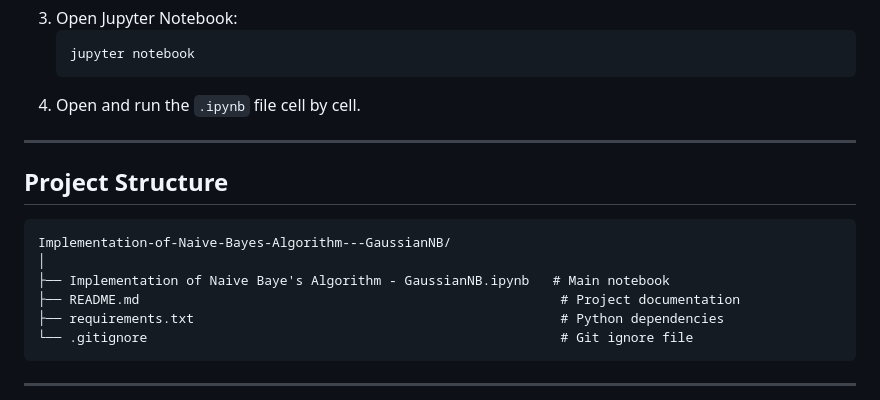
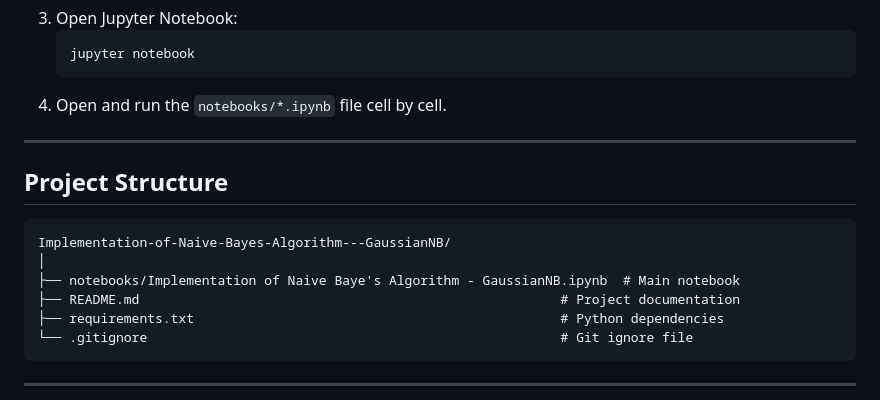
Before and after one commit to adiratna89/Implementation-of-Naive-Bayes-Algorithm---GaussianNB, a Markdown page: README.md, the part around the change. Drawn GitHub-style.

Commit message:
Update README.md with notebook path
Update notebook file path references to notebooks/ folder in Getting Started and Project Structure sections.

````diff
--- a/README.md
+++ b/README.md
@@ -114,7 +114,7 @@ pip install -r requirements.txt
    ```bash
    jupyter notebook
    ```
-4. Open and run the `.ipynb` file cell by cell.
+4. Open and run the `notebooks/*.ipynb` file cell by cell.
 
 ---
 
@@ -123,7 +123,7 @@ pip install -r requirements.txt
 ```
 Implementation-of-Naive-Bayes-Algorithm---GaussianNB/
 │
-├── Implementation of Naive Baye's Algorithm - GaussianNB.ipynb   # Main notebook
+├── notebooks/Implementation of Naive Baye's Algorithm - GaussianNB.ipynb  # Main notebook
 ├── README.md                                                      # Project documentation
 ├── requirements.txt                                               # Python dependencies
 └── .gitignore                                                     # Git ignore file
````
